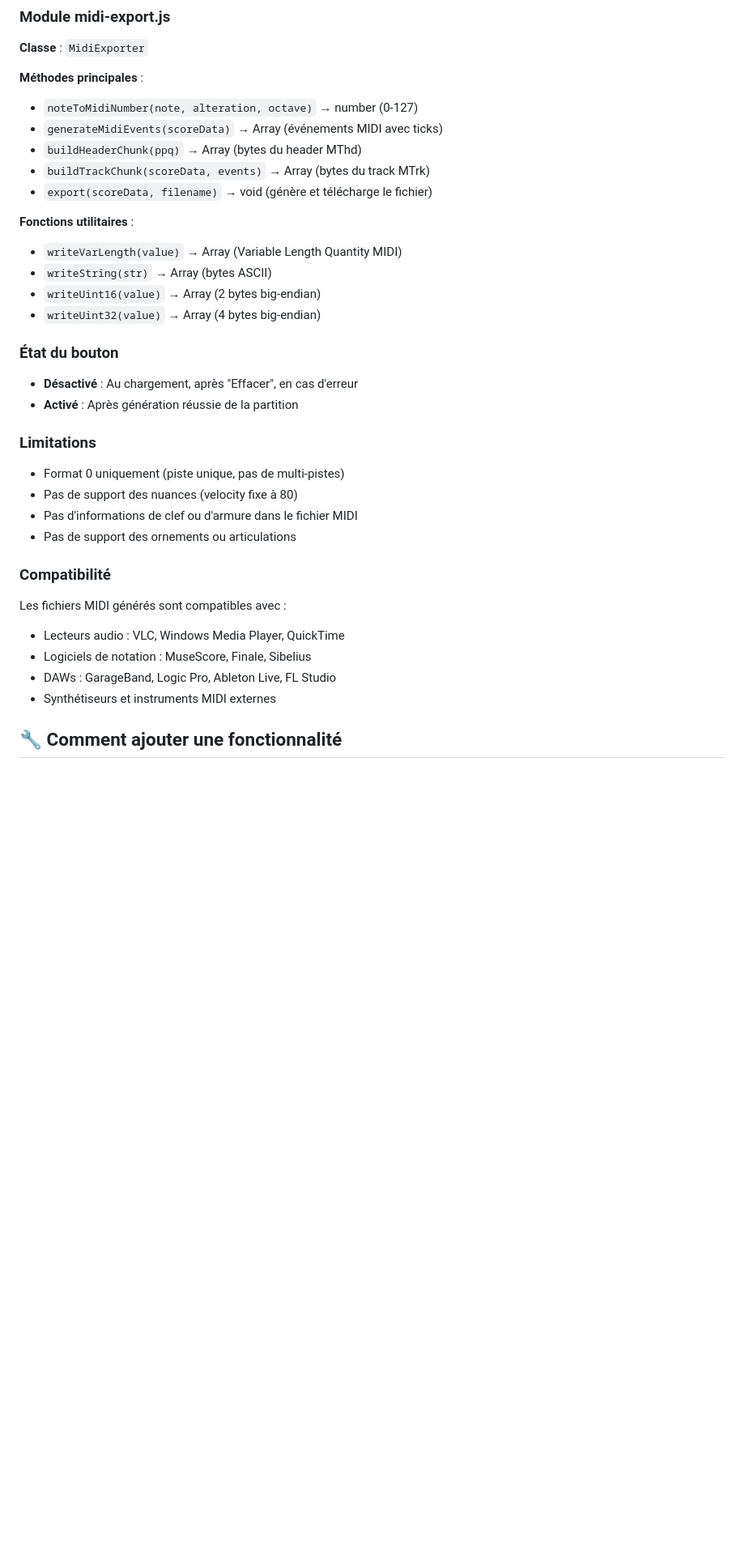
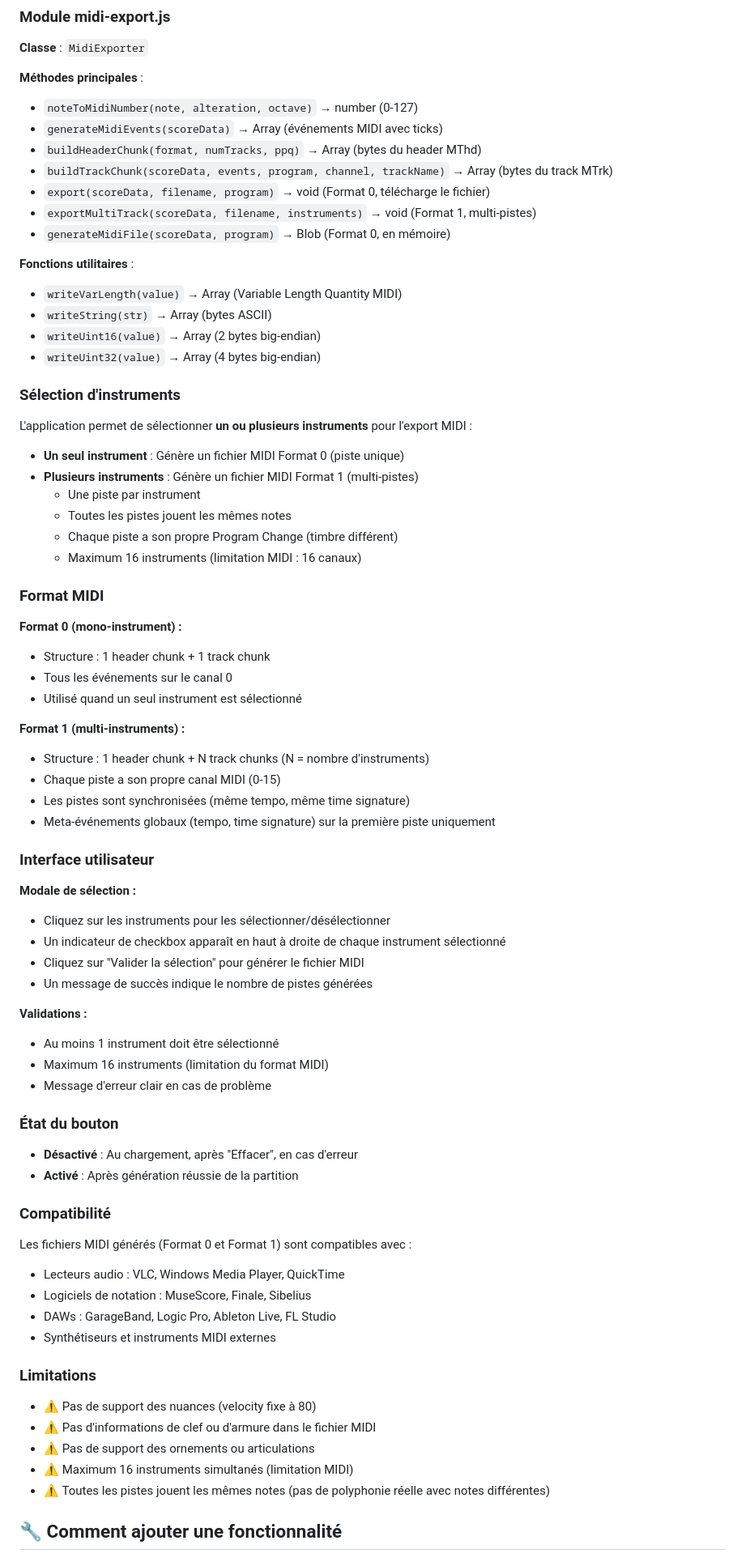
Before and after one commit to dpamar/music-helper, a Markdown page: CLAUDE.md, the part around one of its changes. Shown at 81% size. Rendered like a GitHub page; blank space fills up the shorter version.

Commit message:
docs: update CLAUDE.md with multi-track MIDI export documentation
Document Format 1 multi-track export, instrument selection UI,
validation rules, and how to add new instruments.

Co-Authored-By: Claude Opus 4.6 <noreply@anthropic.com>

```diff
--- a/CLAUDE.md
+++ b/CLAUDE.md
@@ -342,9 +342,11 @@ L'application permet d'exporter la partition générée sous forme de fichier MI
 **Méthodes principales** :
 - `noteToMidiNumber(note, alteration, octave)` → number (0-127)
 - `generateMidiEvents(scoreData)` → Array (événements MIDI avec ticks)
-- `buildHeaderChunk(ppq)` → Array (bytes du header MThd)
-- `buildTrackChunk(scoreData, events)` → Array (bytes du track MTrk)
-- `export(scoreData, filename)` → void (génère et télécharge le fichier)
+- `buildHeaderChunk(format, numTracks, ppq)` → Array (bytes du header MThd)
+- `buildTrackChunk(scoreData, events, program, channel, trackName)` → Array (bytes du track MTrk)
+- `export(scoreData, filename, program)` → void (Format 0, télécharge le fichier)
+- `exportMultiTrack(scoreData, filename, instruments)` → void (Format 1, multi-pistes)
+- `generateMidiFile(scoreData, program)` → Blob (Format 0, en mémoire)
 
 **Fonctions utilitaires** :
 - `writeVarLength(value)` → Array (Variable Length Quantity MIDI)
@@ -352,25 +354,63 @@ L'application permet d'exporter la partition générée sous forme de fichier MI
 - `writeUint16(value)` → Array (2 bytes big-endian)
 - `writeUint32(value)` → Array (4 bytes big-endian)
 
+### Sélection d'instruments
+
+L'application permet de sélectionner **un ou plusieurs instruments** pour l'export MIDI :
+
+- **Un seul instrument** : Génère un fichier MIDI Format 0 (piste unique)
+- **Plusieurs instruments** : Génère un fichier MIDI Format 1 (multi-pistes)
+  - Une piste par instrument
+  - Toutes les pistes jouent les mêmes notes
+  - Chaque piste a son propre Program Change (timbre différent)
+  - Maximum 16 instruments (limitation MIDI : 16 canaux)
+
+### Format MIDI
+
+**Format 0 (mono-instrument) :**
+- Structure : 1 header chunk + 1 track chunk
+- Tous les événements sur le canal 0
+- Utilisé quand un seul instrument est sélectionné
+
+**Format 1 (multi-instruments) :**
+- Structure : 1 header chunk + N track chunks (N = nombre d'instruments)
+- Chaque piste a son propre canal MIDI (0-15)
+- Les pistes sont synchronisées (même tempo, même time signature)
+- Meta-événements globaux (tempo, time signature) sur la première piste uniquement
+
+### Interface utilisateur
+
+**Modale de sélection :**
+- Cliquez sur les instruments pour les sélectionner/désélectionner
+- Un indicateur de checkbox apparaît en haut à droite de chaque instrument sélectionné
+- Cliquez sur "Valider la sélection" pour générer le fichier MIDI
+- Un message de succès indique le nombre de pistes générées
+
+**Validations :**
+- Au moins 1 instrument doit être sélectionné
+- Maximum 16 instruments (limitation du format MIDI)
+- Message d'erreur clair en cas de problème
+
 ### État du bouton
 
 - **Désactivé** : Au chargement, après "Effacer", en cas d'erreur
 - **Activé** : Après génération réussie de la partition
 
-### Limitations
-
-- Format 0 uniquement (piste unique, pas de multi-pistes)
-- Pas de support des nuances (velocity fixe à 80)
-- Pas d'informations de clef ou d'armure dans le fichier MIDI
-- Pas de support des ornements ou articulations
-
 ### Compatibilité
 
-Les fichiers MIDI générés sont compatibles avec :
+Les fichiers MIDI générés (Format 0 et Format 1) sont compatibles avec :
 - Lecteurs audio : VLC, Windows Media Player, QuickTime
 - Logiciels de notation : MuseScore, Finale, Sibelius
 - DAWs : GarageBand, Logic Pro, Ableton Live, FL Studio
 - Synthétiseurs et instruments MIDI externes
+
+### Limitations
+
+- ⚠️ Pas de support des nuances (velocity fixe à 80)
+- ⚠️ Pas d'informations de clef ou d'armure dans le fichier MIDI
+- ⚠️ Pas de support des ornements ou articulations
+- ⚠️ Maximum 16 instruments simultanés (limitation MIDI)
+- ⚠️ Toutes les pistes jouent les mêmes notes (pas de polyphonie réelle avec notes différentes)
 
 ## 🔧 Comment ajouter une fonctionnalité
 
```
Also changed, not shown: other parts of CLAUDE.md (+26 -1 lines).
